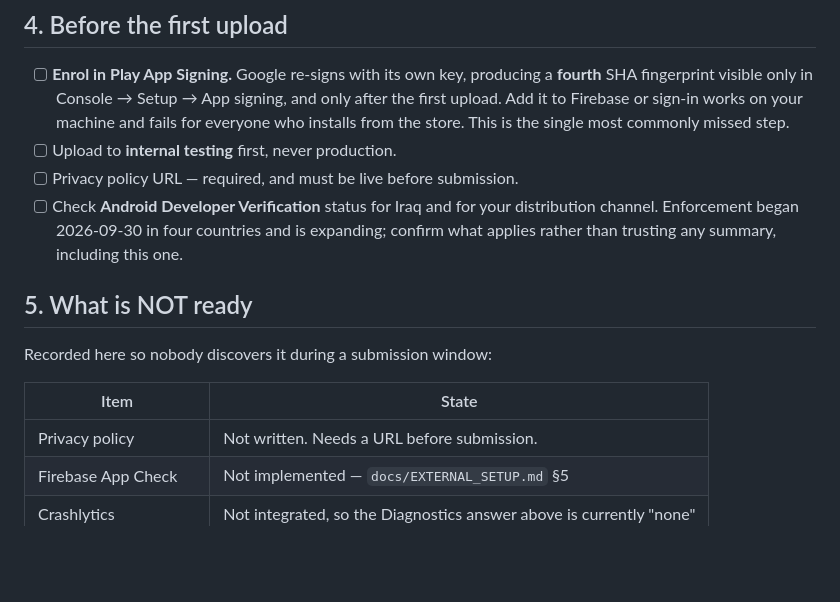
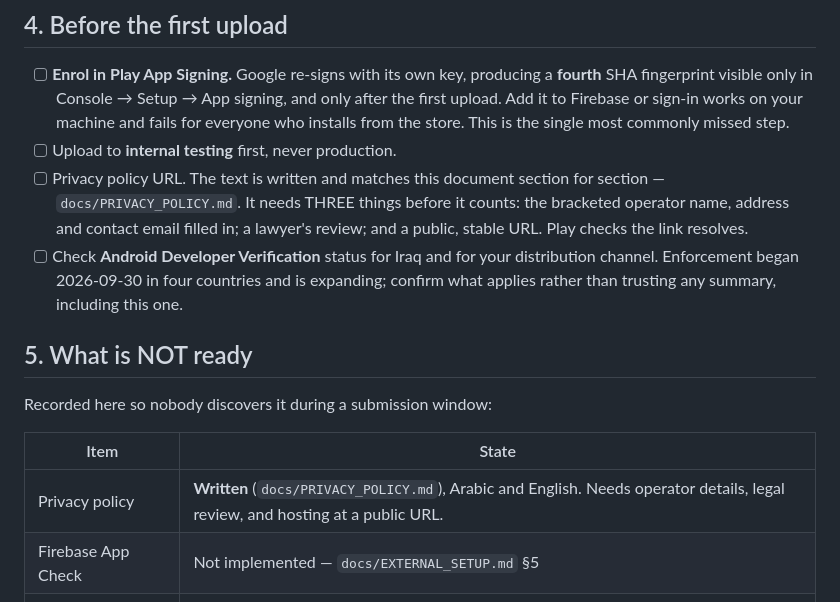
Before and after one commit to zahra20040218-creator/x, a Markdown page: docs/PLAY_LISTING.md, the part around the change. GitHub-like rendering; blank space fills up the shorter version.

```diff
--- a/docs/PLAY_LISTING.md
+++ b/docs/PLAY_LISTING.md
@@ -156,7 +156,11 @@ it against the real onboarding flow, not a mock.
       your machine and fails for everyone who installs from the store. This is
       the single most commonly missed step.
 - [ ] Upload to **internal testing** first, never production.
-- [ ] Privacy policy URL — required, and must be live before submission.
+- [ ] Privacy policy URL. The text is written and matches this document
+      section for section — `docs/PRIVACY_POLICY.md`. It needs THREE things
+      before it counts: the bracketed operator name, address and contact email
+      filled in; a lawyer's review; and a public, stable URL. Play checks the
+      link resolves.
 - [ ] Check **Android Developer Verification** status for Iraq and for your
       distribution channel. Enforcement began 2026-09-30 in four countries and
       is expanding; confirm what applies rather than trusting any summary,
@@ -168,7 +172,7 @@ Recorded here so nobody discovers it during a submission window:
 
 | Item | State |
 |---|---|
-| Privacy policy | Not written. Needs a URL before submission. |
+| Privacy policy | **Written** (`docs/PRIVACY_POLICY.md`), Arabic and English. Needs operator details, legal review, and hosting at a public URL. |
 | Firebase App Check | Not implemented — `docs/EXTERNAL_SETUP.md` §5 |
 | Crashlytics | Not integrated, so the Diagnostics answer above is currently "none" |
 | Physical device testing | Never done. `docs/DEVICE_TEST_PLAN.md` |
```
Also changed, not shown: docs/PRIVACY_POLICY.md (added, +223 -0 lines).
